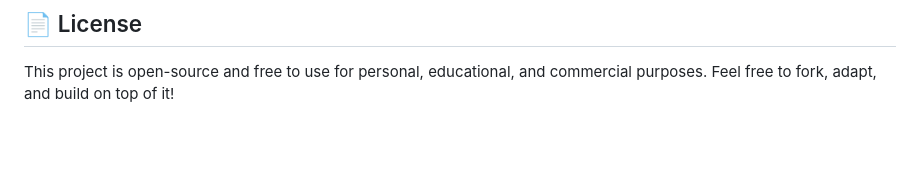
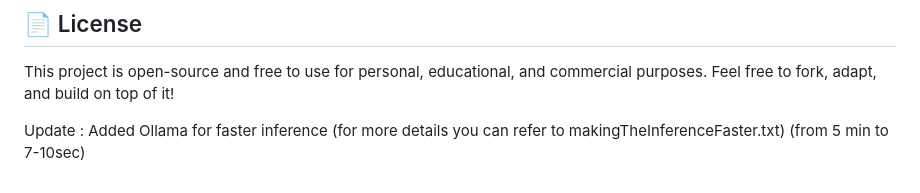
Before and after one commit to bharatjoshi3010/rag-based-chatbot, a Markdown page: README.md, the part around the change. GitHub-like rendering; blank space fills up the shorter version.

Commit message:
Update README with Ollama inference details
Added information about Ollama for faster inference.

```diff
--- a/README.md
+++ b/README.md
@@ -322,3 +322,8 @@ Open `utils/inference.py` and modify `_template` (starting around line 11). You
 ## 📄 License
 
 This project is open-source and free to use for personal, educational, and commercial purposes. Feel free to fork, adapt, and build on top of it!
+
+
+
+
+Update : Added Ollama for faster inference (for more details you can refer to makingTheInferenceFaster.txt) (from 5 min to 7-10sec)
```
